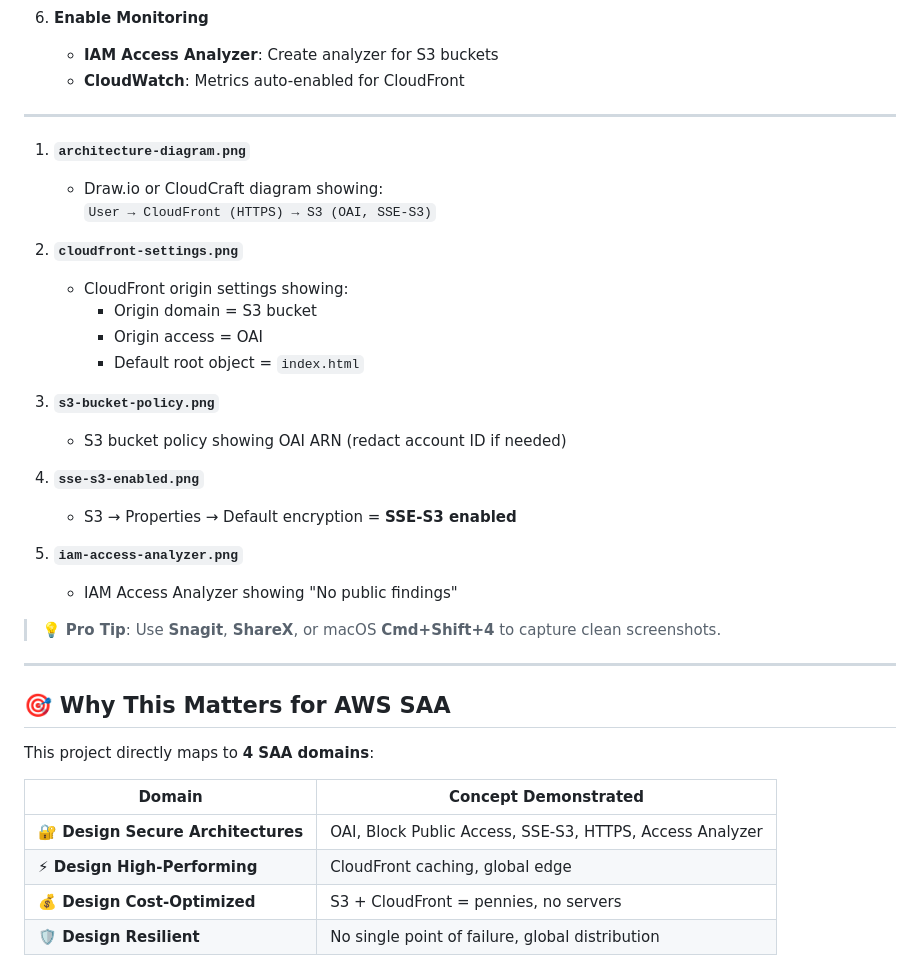
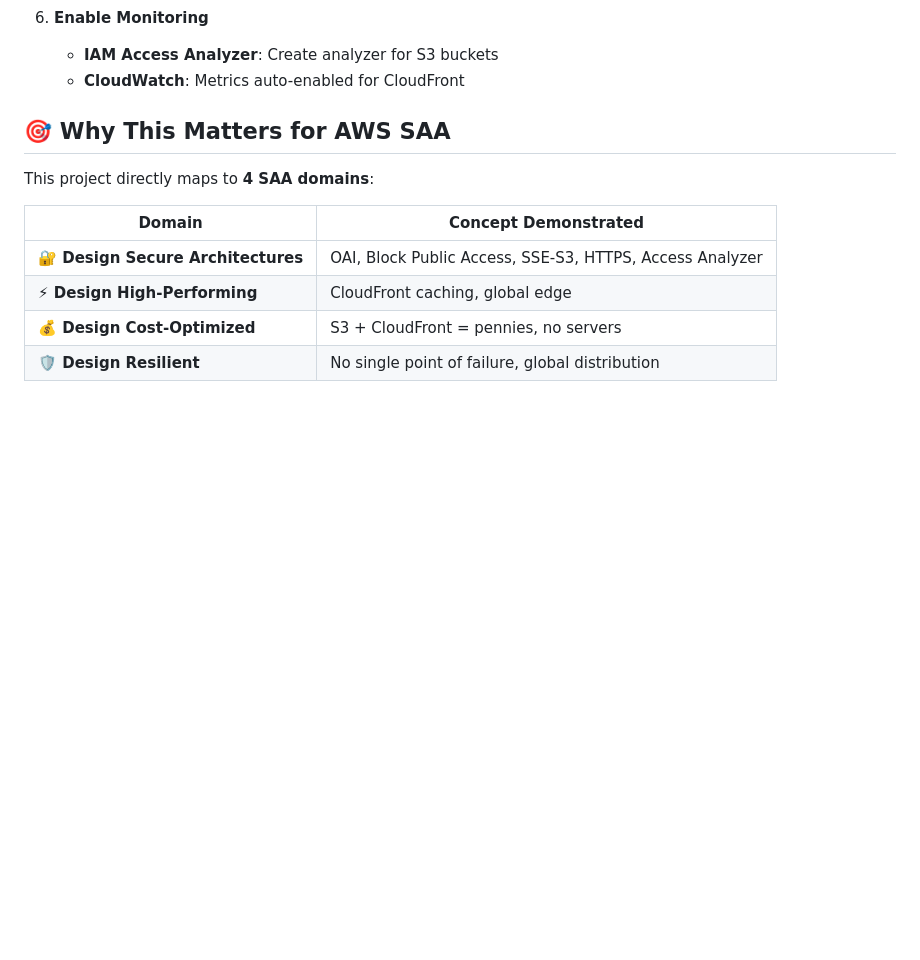
Before and after one commit to ksalmonii/Secureserve, a Markdown page: README.md, the part around the change. Drawn GitHub-style; blank space fills up the shorter version.

```diff
--- a/README.md
+++ b/README.md
@@ -69,29 +69,7 @@ A production-ready, secure, cost-optimized static website deployed on AWS using
    - **IAM Access Analyzer**: Create analyzer for S3 buckets
    - **CloudWatch**: Metrics auto-enabled for CloudFront
 
----
 
-1. **`architecture-diagram.png`**
-   - Draw.io or CloudCraft diagram showing:
-     `User → CloudFront (HTTPS) → S3 (OAI, SSE-S3)`
-
-2. **`cloudfront-settings.png`**
-   - CloudFront origin settings showing:
-     - Origin domain = S3 bucket
-     - Origin access = OAI
-     - Default root object = `index.html`
-
-3. **`s3-bucket-policy.png`**
-   - S3 bucket policy showing OAI ARN (redact account ID if needed)
-
-4. **`sse-s3-enabled.png`**
-   - S3 → Properties → Default encryption = **SSE-S3 enabled**
-
-5. **`iam-access-analyzer.png`**
-   - IAM Access Analyzer showing "No public findings"
-
-> 💡 **Pro Tip**: Use **Snagit**, **ShareX**, or macOS **Cmd+Shift+4** to capture clean screenshots.
----
 
 ## 🎯 Why This Matters for AWS SAA
 
```
